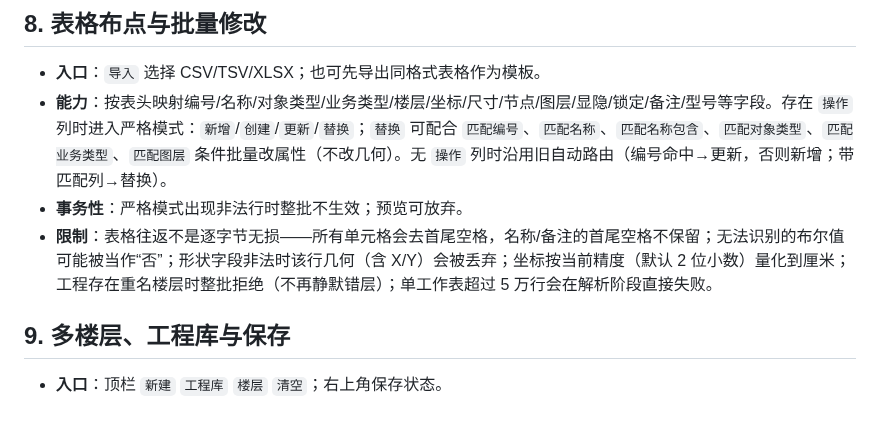
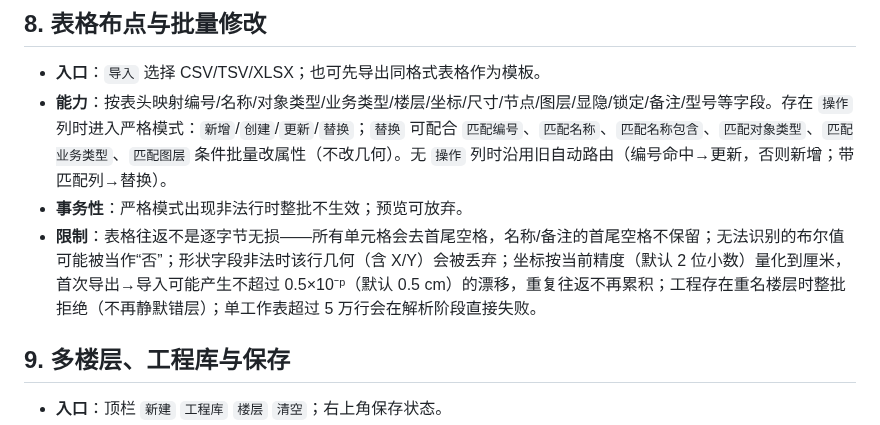
Before and after one commit to idcu/plotpin, a Markdown page: docs/features.md, the part around the change. GitHub-like rendering.

```diff
--- a/docs/features.md
+++ b/docs/features.md
@@ -71,7 +71,7 @@
 - **入口**：`导入` 选择 CSV/TSV/XLSX；也可先导出同格式表格作为模板。
 - **能力**：按表头映射编号/名称/对象类型/业务类型/楼层/坐标/尺寸/节点/图层/显隐/锁定/备注/型号等字段。存在 `操作` 列时进入严格模式：`新增`/`创建`/`更新`/`替换`；`替换` 可配合 `匹配编号`、`匹配名称`、`匹配名称包含`、`匹配对象类型`、`匹配业务类型`、`匹配图层` 条件批量改属性（不改几何）。无 `操作` 列时沿用旧自动路由（编号命中→更新，否则新增；带匹配列→替换）。
 - **事务性**：严格模式出现非法行时整批不生效；预览可放弃。
-- **限制**：表格往返不是逐字节无损——所有单元格会去首尾空格，名称/备注的首尾空格不保留；无法识别的布尔值可能被当作“否”；形状字段非法时该行几何（含 X/Y）会被丢弃；坐标按当前精度（默认 2 位小数）量化到厘米；工程存在重名楼层时整批拒绝（不再静默错层）；单工作表超过 5 万行会在解析阶段直接失败。
+- **限制**：表格往返不是逐字节无损——所有单元格会去首尾空格，名称/备注的首尾空格不保留；无法识别的布尔值可能被当作“否”；形状字段非法时该行几何（含 X/Y）会被丢弃；坐标按当前精度（默认 2 位小数）量化到厘米，首次导出→导入可能产生不超过 0.5×10⁻ᵖ（默认 0.5 cm）的漂移，重复往返不再累积；工程存在重名楼层时整批拒绝（不再静默错层）；单工作表超过 5 万行会在解析阶段直接失败。
 
 ## 9. 多楼层、工程库与保存
 
```
Also changed, not shown: docs/known-issues.md (+1 -0 lines), docs/user-guide.md (+1 -1 lines).
